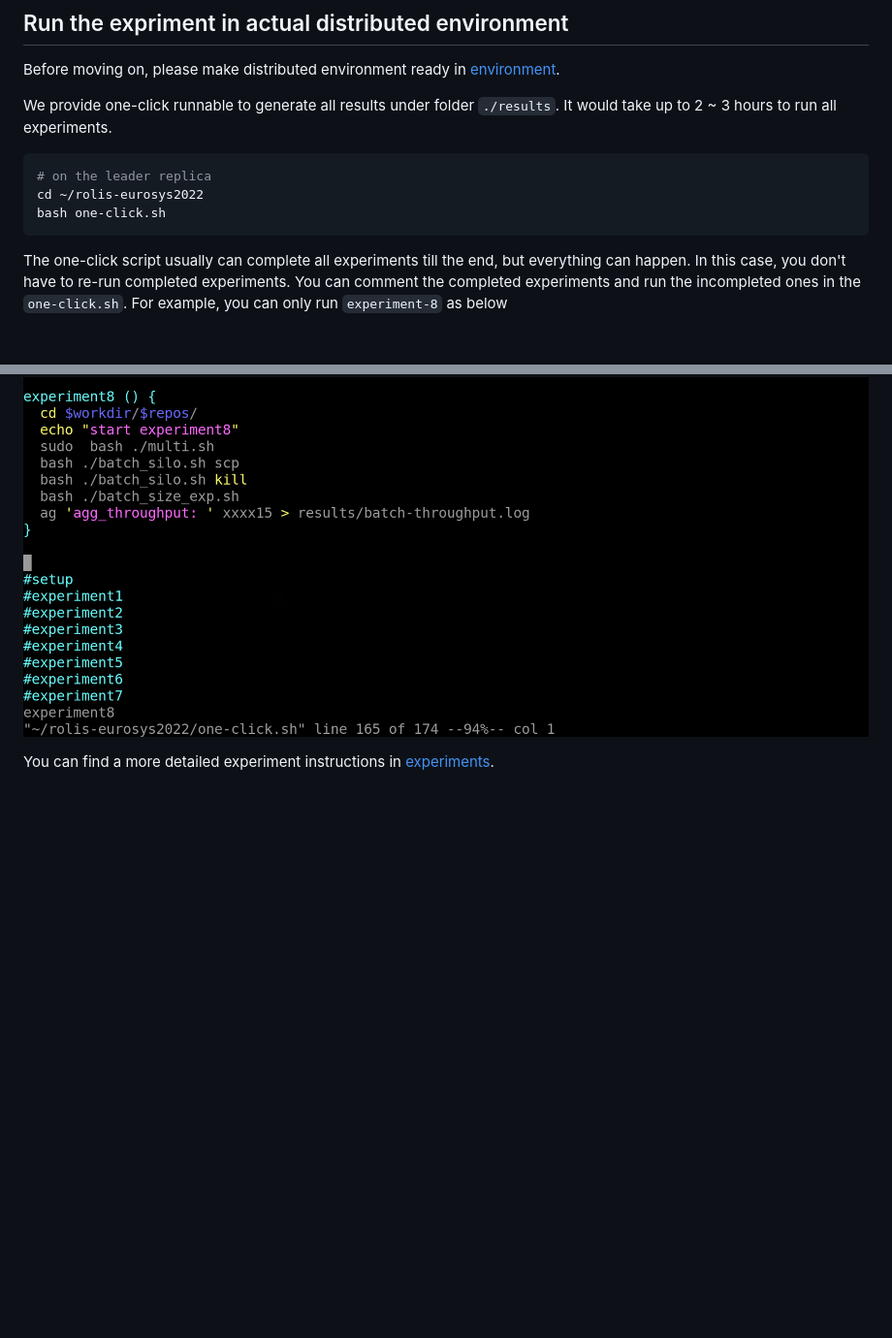
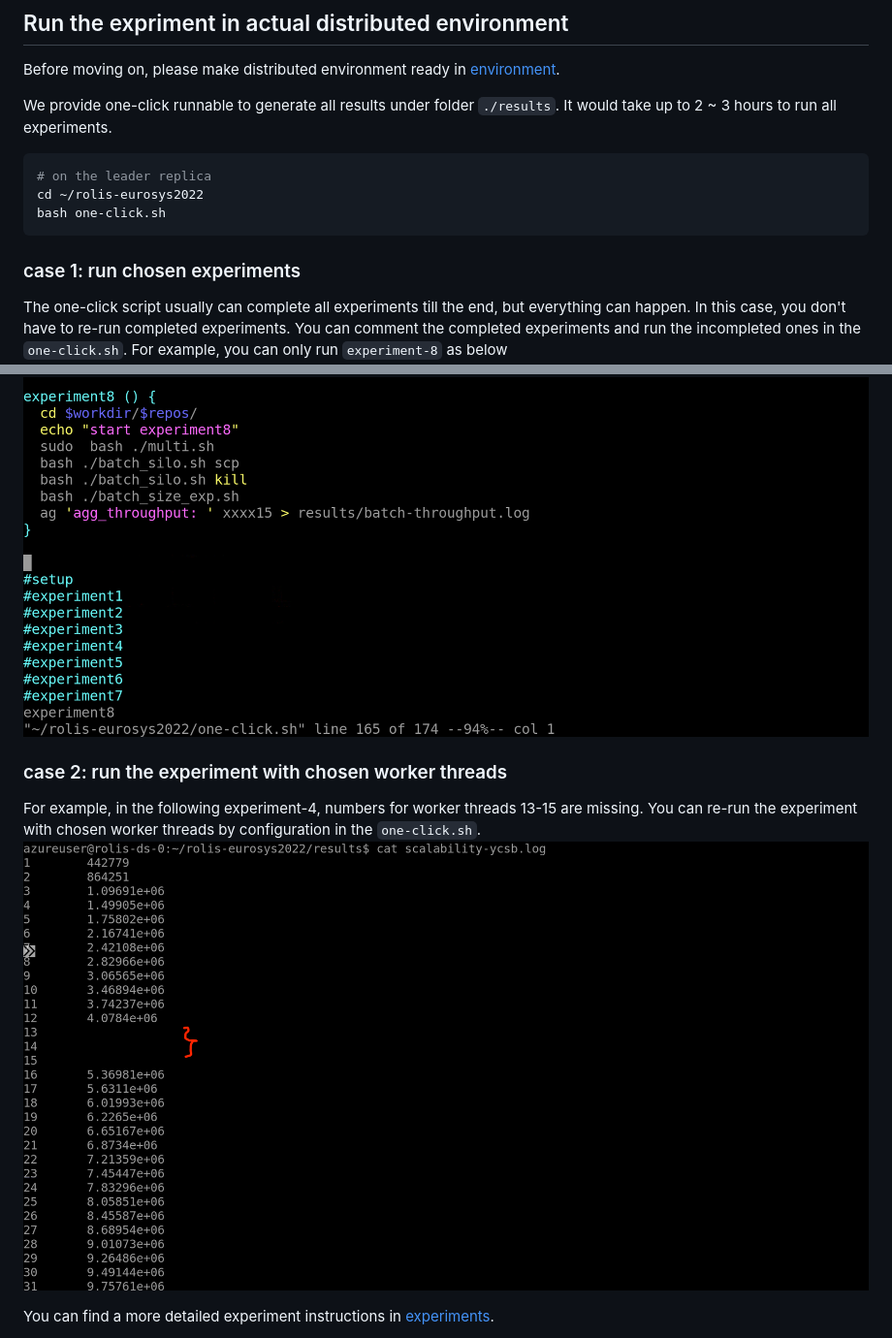
Before and after one commit to shenweihai1/rolis-eurosys2022, a Markdown page: README.md, 2 parts joined by grey strips. Shown: that part at 97% size. Rendered like a GitHub page; pictures changed too: documents/case2.png (added); blank space fills up the shorter version.

````diff
--- a/README.md
+++ b/README.md
@@ -55,8 +55,16 @@ We provide one-click runnable to generate all results under folder `./results`.
 cd ~/rolis-eurosys2022
 bash one-click.sh
 ```
+### case 1: run chosen experiments
 The one-click script usually can complete all experiments till the end, but everything can happen. In this case, you don't have to re-run completed experiments. You can comment the completed experiments and run the incompleted ones in the `one-click.sh`. For example, you can only run `experiment-8` as below
 ![alt](./documents/one-click.png)
+
+### case 2: run the experiment with chosen worker threads
+For example, in the following experiment-4, numbers for worker threads 13-15 are missing. You can re-run the experiment with chosen worker threads by configuration in the `one-click.sh`.
+![alt](./documents/case2.png)
+
+
+
 
 You can find a more detailed experiment instructions in [experiments](./instructions.md).
 
````
Also changed, not shown: documents/rerun-exp.png (added).
